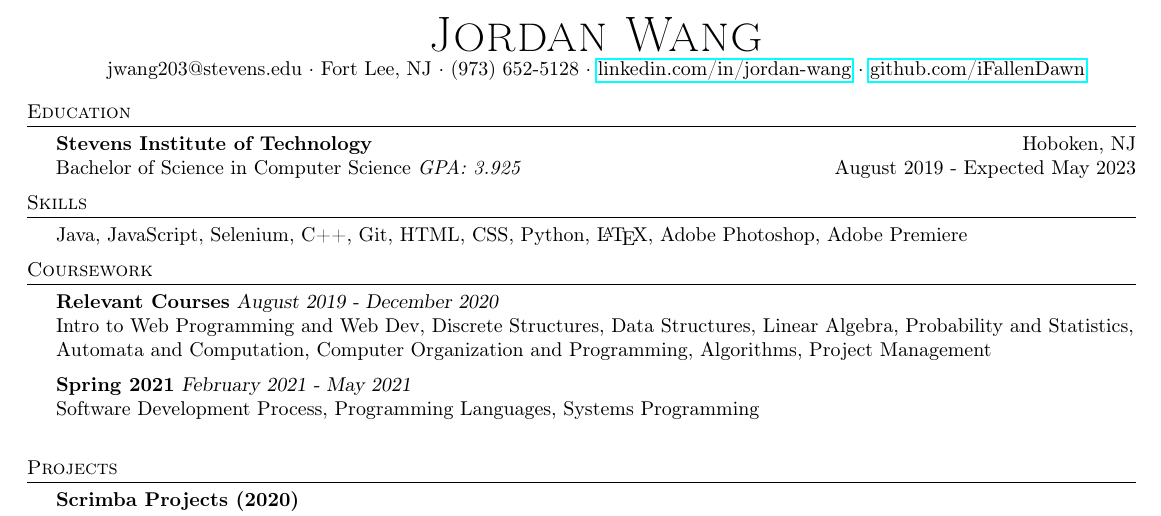
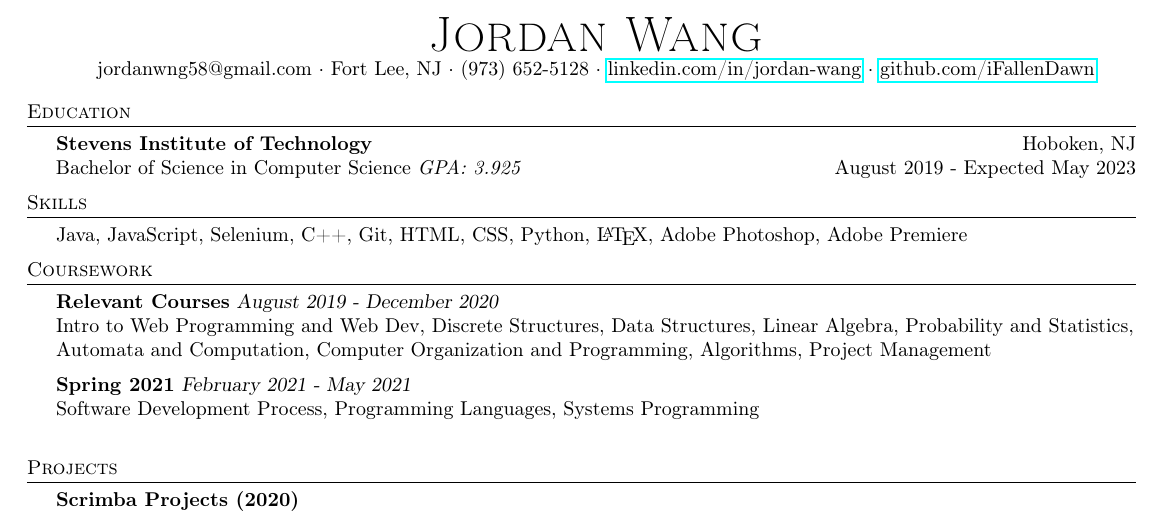
Before and after one commit to iFallenDawn/Jordan-Wang-Resume, a LaTeX CV (resume.tex): part of the page, cut so that both start at the same text. Compiled offline with pdfLaTeX.

Commit message:
changed email

```diff
--- a/resume.tex
+++ b/resume.tex
@@ -72,7 +72,7 @@
 \vspace*{2pt}
 \begin{center}
 	{\Huge \scshape {Jordan Wang}}\\
-	jwang203@stevens.edu $\cdot$ Fort Lee, NJ $\cdot$ (973) 652-5128 $\cdot$ \href{https://www.linkedin.com/in/jordan-wang/}{linkedin.com/in/jordan-wang} $\cdot$ \href{https://github.com/iFallenDawn}{github.com/iFallenDawn} \\
+	jordanwng58@gmail.com $\cdot$ Fort Lee, NJ $\cdot$ (973) 652-5128 $\cdot$ \href{https://www.linkedin.com/in/jordan-wang/}{linkedin.com/in/jordan-wang} $\cdot$ \href{https://github.com/iFallenDawn}{github.com/iFallenDawn} \\
 \end{center}
 
 %==== Education ====%
```
Also changed, not shown: Jordan_Wang_Resume.pdf.
